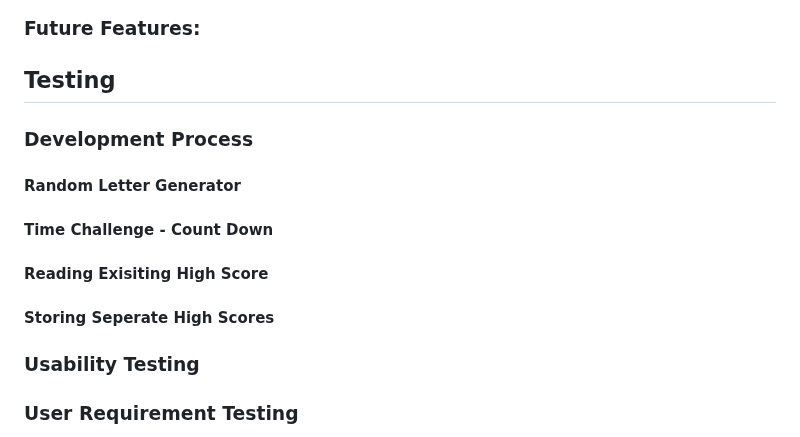
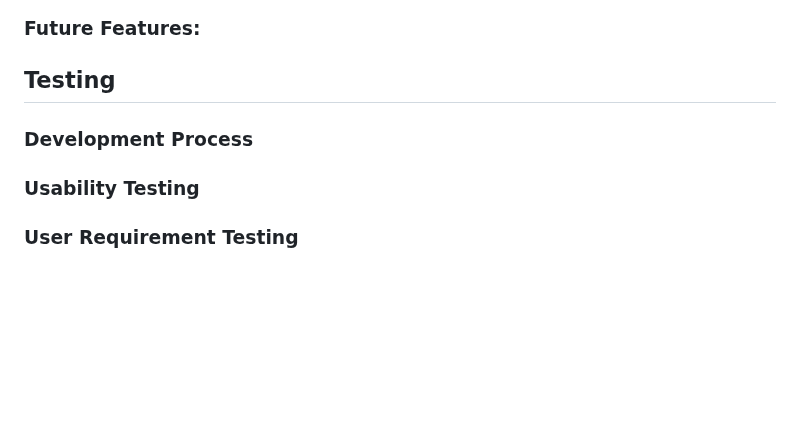
Before and after one commit to NDOMINEY/movie-hangman, a Markdown page: README.md, the part around the change. GitHub-like rendering; blank space fills up the shorter version.

Commit message:
Clear down sections from README template

```diff
--- a/README.md
+++ b/README.md
@@ -86,14 +86,6 @@ To generate the Ascii art for the words, the below generator was used with the f
 
 ### Development Process
 
-#### Random Letter Generator
-
-#### Time Challenge - Count Down
-
-#### Reading Exisiting High Score
-
-#### Storing Seperate High Scores
-
 ### Usability Testing
 
 ### User Requirement Testing
```
